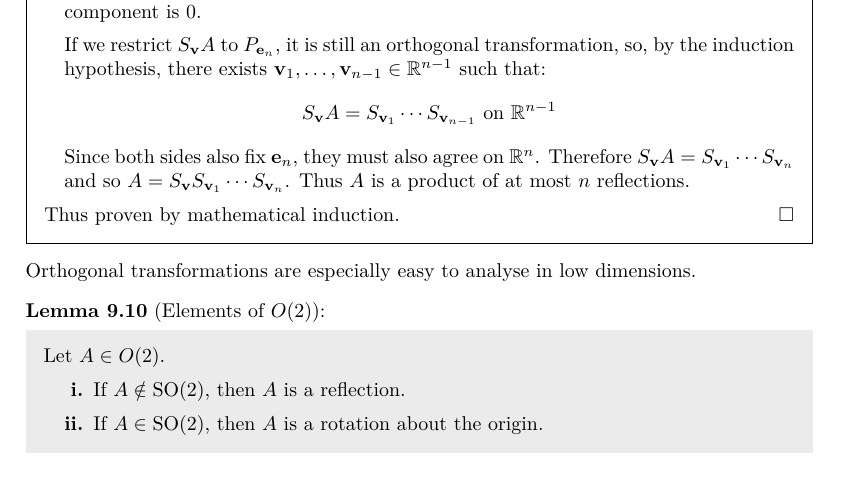
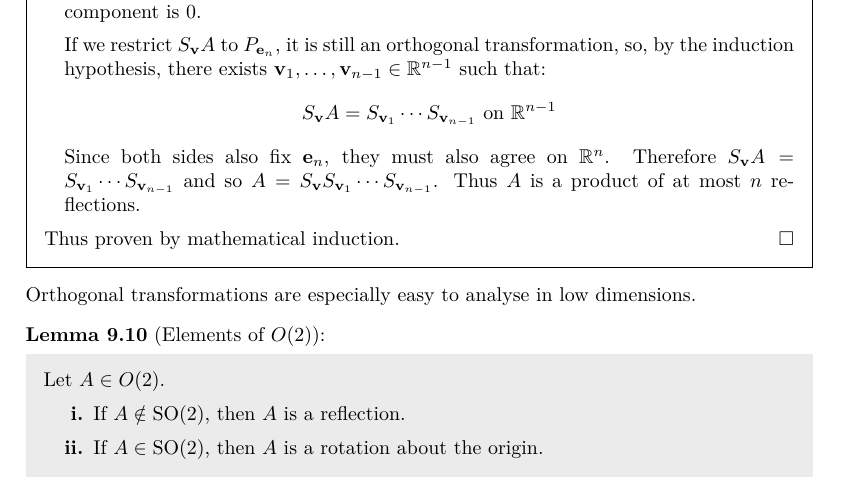
Before and after one commit to ras257/cam-notes, a LaTeX thesis (IA/michaelmas/Groups/main.tex, which reads IA/michaelmas/Groups/chapters/9-MatrixGroups.tex): part of page 77 of 78, cut so that both start at the same text. Compiled offline with pdfLaTeX.

Commit message:
Fix error in Groups Ch9

```diff
--- a/IA/michaelmas/Groups/chapters/9-MatrixGroups.tex
+++ b/IA/michaelmas/Groups/chapters/9-MatrixGroups.tex
@@ -419,7 +419,7 @@ Examples of orthogonal matrices with $\det A = -1$, i.e. those in $O(n) \setminu
       S_{\vec{v}}A = S_{\vec{v}_1} \cdots S_{\vec{v}_{n - 1}} \text{ on }\R^{n - 1}
     \]
     Since both sides also fix $\vec{e}_n$, they must also agree on $\R^{n}$.
-    Therefore $S_{\vec{v}}A = S_{\vec{v}_1} \cdots S_{\vec{v}_n}$ and so $A = S_{\vec{v}} S_{\vec{v}_1} \cdots S_{\vec{v}_n}$.
+    Therefore $S_{\vec{v}}A = S_{\vec{v}_1} \cdots S_{\vec{v}_{n - 1}}$ and so $A = S_{\vec{v}} S_{\vec{v}_1} \cdots S_{\vec{v}_{n - 1}}$.
     Thus $A$ is a product of at most $n$ reflections.
   }
 \end{proof}
```
